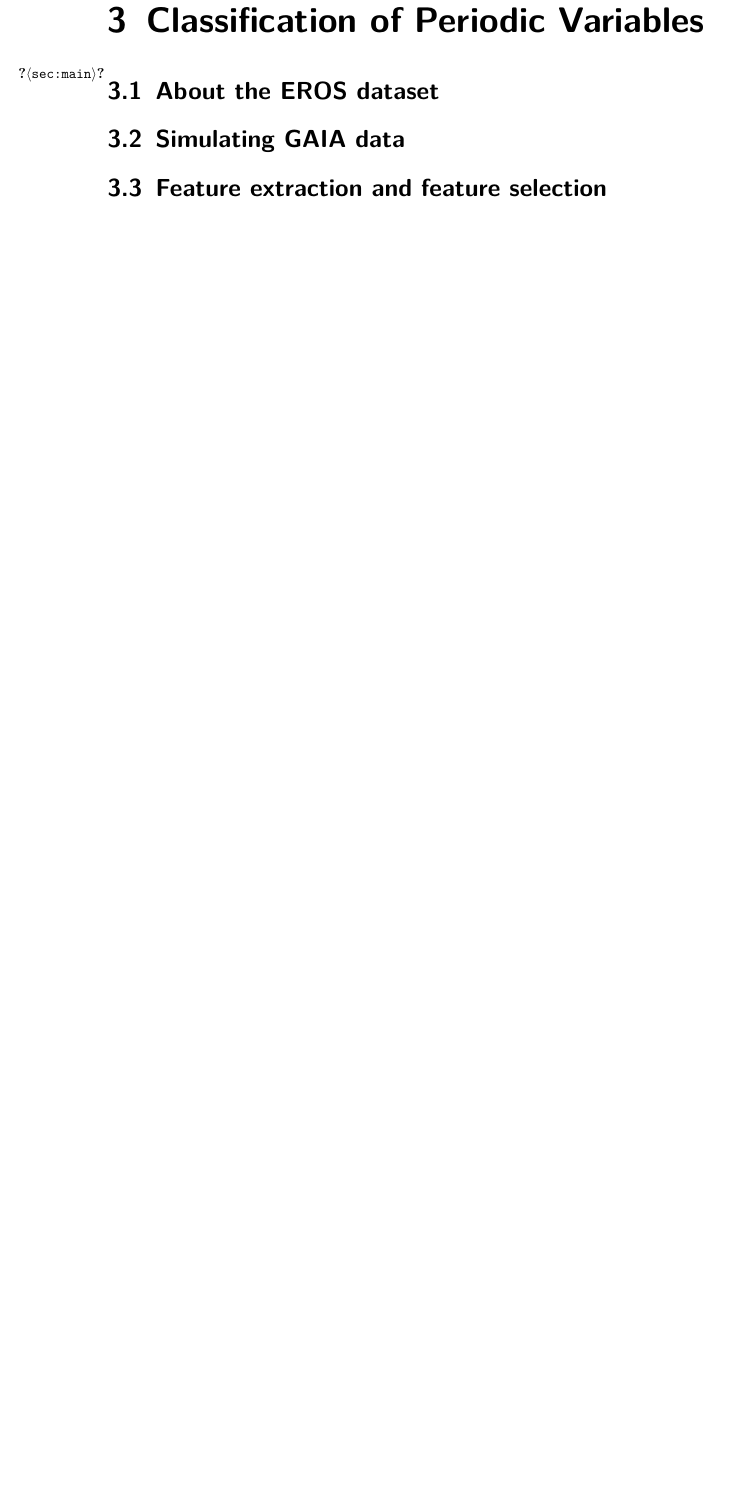
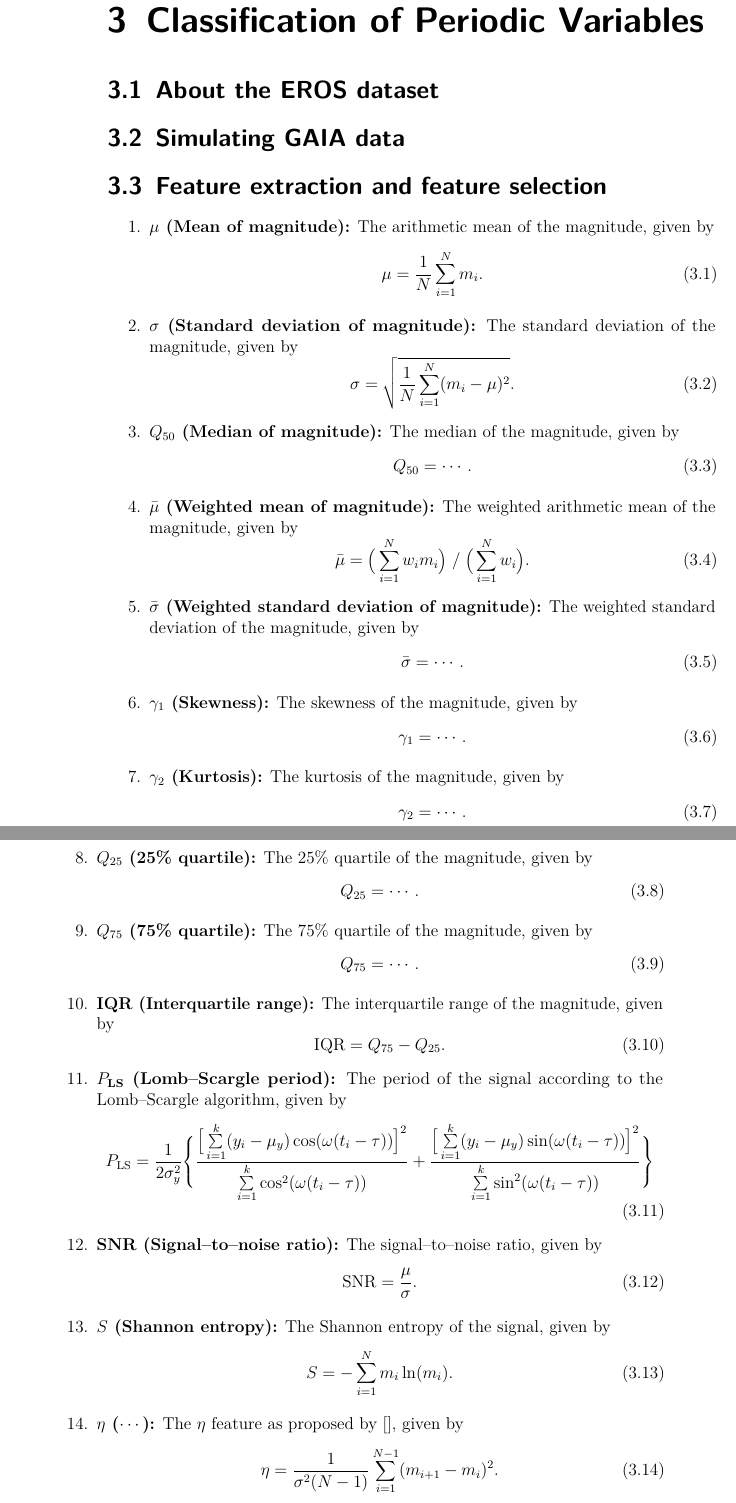
Before and after one commit to carlosal1015/variability-classifier-latex, a LaTeX thesis (thesis.tex, which reads chapters/main.tex, header.tex): part of page 21 of 31 before the commit and two parts of pages 21 and 22 of 33 after it, the two joined at a grey line, cut so that both start at the same text, the shorter picture padded with empty space. Compiled offline with pdfLaTeX.

Commit message:
Add first description of features (main.tex)

```diff
--- a/chapters/main.tex
+++ b/chapters/main.tex
@@ -1,3 +1,55 @@
 \section{About the EROS dataset}
 \section{Simulating GAIA data}
 \section{Feature extraction and feature selection}
+
+\begin{enumerate}
+%\setlength{\itemsep}{5pt}
+%\setlength{\parskip}{0pt}
+%\setlength{\parsep}{0pt}
+%\setlength{\abovedisplayskip}{.5em}
+%\setlength{\belowdisplayskip}{.5em}
+
+\litem{$\mu$ (Mean of magnitude)} The arithmetic mean of the magnitude, given by
+\begin{equation}\mu = \frac{1}{N} \sum\limits_{i=1}^{N} m_i.\end{equation}
+
+\litem{$\sigma$ (Standard deviation of magnitude)} The standard deviation of the magnitude, given by
+\begin{equation}\sigma = \sqrt{\frac{1}{N} \sum_{i=1}^N (m_i - \mu)^2}.\end{equation}
+
+\litem{$Q_{50}$ (Median of magnitude)} The median of the magnitude, given by
+\begin{equation}Q_{50} = \cdots.\end{equation}
+
+\litem{$\bar \mu$ (Weighted mean of magnitude)} The weighted arithmetic mean of the magnitude, given by
+\begin{equation}\bar \mu = \big(\sum\limits_{i=1}^{N} w_i m_i\big) \; / \; \big(\sum\limits_{i=1}^{N} w_i\big).\end{equation}
+% @TODO: Specify weights
+
+\litem{$\bar \sigma$ (Weighted standard deviation of magnitude)} The weighted standard deviation of the magnitude, given by
+\begin{equation}\bar \sigma = \cdots.\end{equation}
+% @TODO: Specify weights
+% @TODO: Add formula for weighted standard deviation
+
+\litem{$\gamma_1$ (Skewness)} The skewness of the magnitude, given by
+\begin{equation}\gamma_1 = \cdots.\end{equation}
+
+\litem{$\gamma_2$ (Kurtosis)} The kurtosis of the magnitude, given by
+\begin{equation}\gamma_2 = \cdots.\end{equation}
+
+\litem{$Q_{25}$ (25\% quartile)} The 25\% quartile of the magnitude, given by
+\begin{equation}Q_{25} = \cdots.\end{equation}
+
+\litem{$Q_{75}$ (75\% quartile)} The 75\% quartile of the magnitude, given by
+\begin{equation}Q_{75} = \cdots.\end{equation}
+
+\litem{$\text{IQR}$ (Interquartile range)} The interquartile range of the magnitude, given by
+\begin{equation}\text{IQR} = Q_{75} -Q_{25}.\end{equation}
+
+\litem{$P_{\text{LS}}$ (Lomb--Scargle period)} The period of the signal according to the Lomb--Scargle algorithm, given by
+\begin{equation}P_{\text{LS}} = \frac{1}{2 \sigma_y^2} \Bigg\{ \frac{\big[\sum\limits_{i=1}^k (y_i - \mu_y) \cos(\omega(t_i - \tau))\big]^2}{\sum\limits_{i=1}^k \cos^2(\omega(t_i - \tau))} + \frac{\big[\sum\limits_{i=1}^k (y_i - \mu_y) \sin(\omega(t_i - \tau))\big]^2}{\sum\limits_{i=1}^k \sin^2(\omega(t_i - \tau))}\Bigg\}\end{equation}
+
+\litem{$\text{SNR}$ (Signal--to--noise ratio)} The signal--to--noise ratio, given by
+\begin{equation}\text{SNR} = \frac{\mu}{\sigma}.\end{equation}
+
+\litem{$S$ (Shannon entropy)} The Shannon entropy of the signal, given by
+\begin{equation}S = -\sum\limits_{i=1}^N m_i \ln(m_i).\end{equation}
+
+\litem{$\eta$ ($\cdots$)} The $\eta$ feature as proposed by \citep{}, given by
+\begin{equation}\eta = \frac{1}{\sigma^2 (N-1)} \sum\limits_{i=1}^{N-1} (m_{i+1} - m_{i})^2.\end{equation}
--- a/header.tex
+++ b/header.tex
@@ -64,7 +64,7 @@
 % Make sure all figures are referenced in the text
 %%%%%%%%%%%%%%%%%%%%%%%%%%%%%%%%%%%%%%%%%%%%%%%%%%%%%%%%%%%%%%%%%%%%%%%%%%%%%%%%
 
-\usepackage{refcheck}
+%\usepackage{refcheck}
 
 %%%%%%%%%%%%%%%%%%%%%%%%%%%%%%%%%%%%%%%%%%%%%%%%%%%%%%%%%%%%%%%%%%%%%%%%%%%%%%%%
 % Proper support for units
@@ -128,6 +128,10 @@
 
 %%%%%%%%%%%%%%%%%%%%%%%%%%%%%%%%%%%%%%%%%%%%%%%%%%%%%%%%%%%%%%%%%%%%%%%%%%%%%%%%
 
+\usepackage{booktabs}
+\usepackage{enumitem}
+\newcommand\litem[1]{\item{\bfseries #1:}}
+
 % \usepackage{fourier}
 
 % \usepackage[round,sort,authoryear]{natbib}
```
Also changed, not shown: chapters/main.tex (15 more changed lines).
